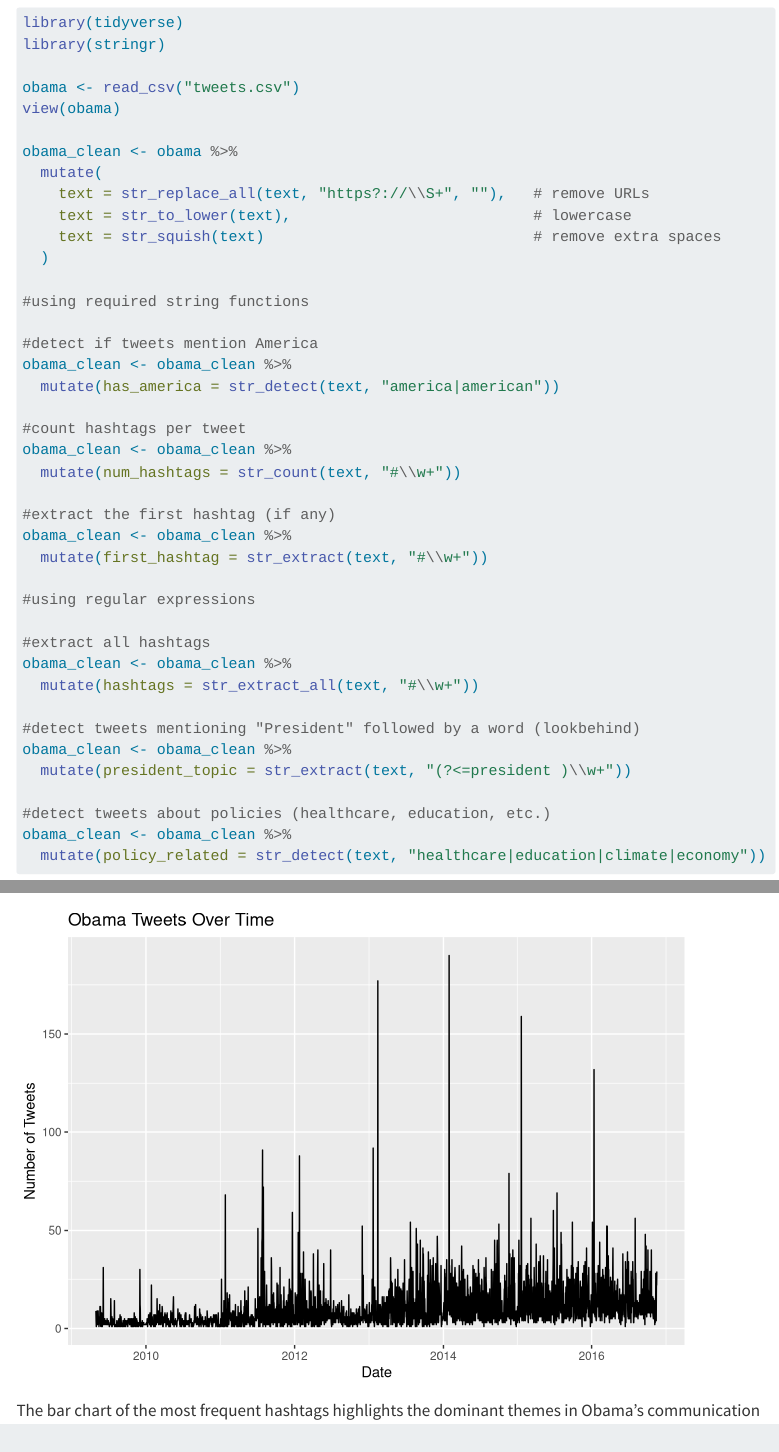
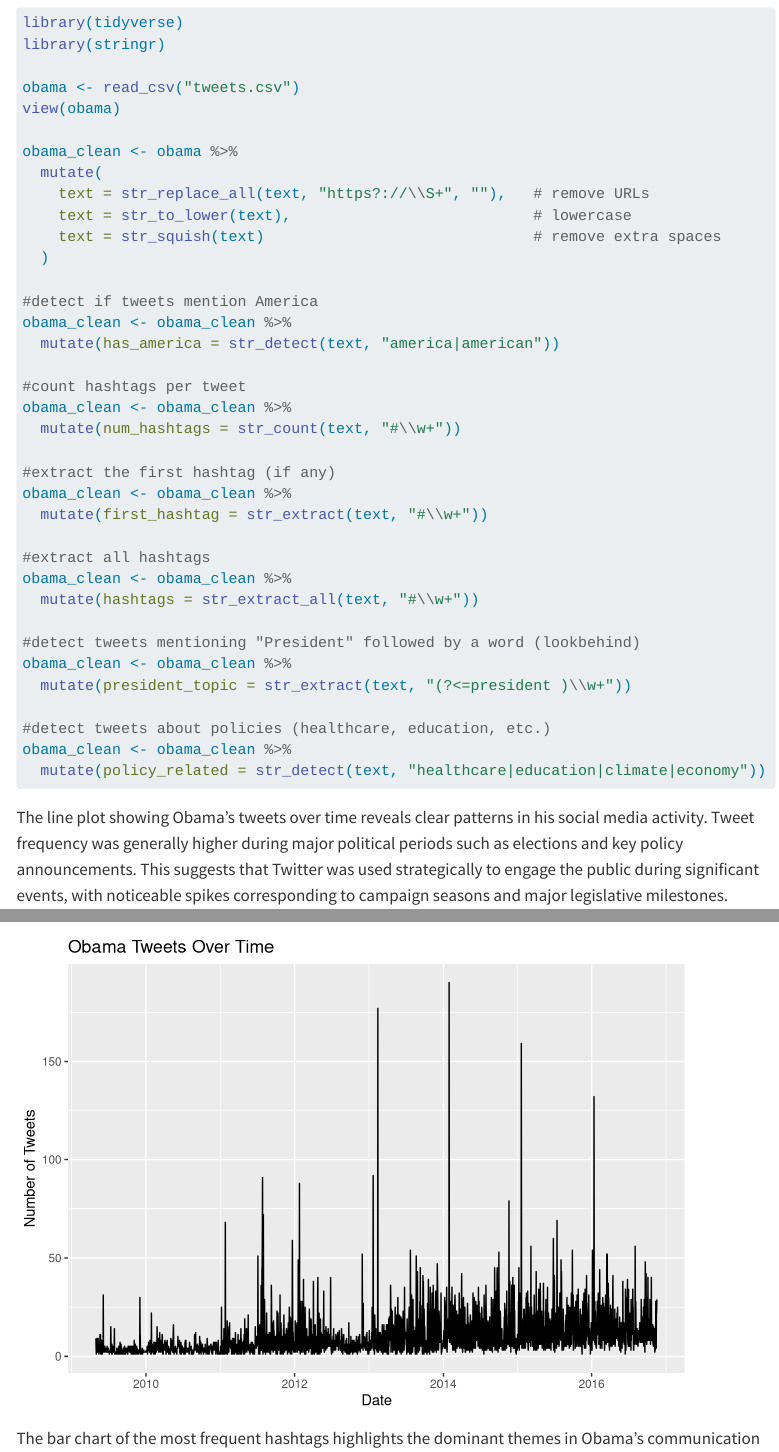
Before and after one commit to charfriedman26/charfriedman26.github.io, a Quarto document (full_text_analysis.qmd): the page in a window 1100 px wide, from 130 px down, and a second part further down, joined at a grey line. Rendered offline with R 4.5, knitr and Pandoc in place of Quarto, with nearby package versions; menus at the side of the page are left out.

Commit message:
last commit?

```diff
--- a/full_text_analysis.qmd
+++ b/full_text_analysis.qmd
@@ -25,8 +25,6 @@ obama_clean <- obama %>%
     text = str_squish(text)                              # remove extra spaces
   )
 
-#using required string functions
-
 #detect if tweets mention America
 obama_clean <- obama_clean %>%
   mutate(has_america = str_detect(text, "america|american"))
@@ -39,8 +37,6 @@ obama_clean <- obama_clean %>%
 obama_clean <- obama_clean %>%
   mutate(first_hashtag = str_extract(text, "#\\w+"))
 
-#using regular expressions
-
 #extract all hashtags
 obama_clean <- obama_clean %>%
   mutate(hashtags = str_extract_all(text, "#\\w+"))
```
Also changed, not shown: docs/search.json, full_text_analysis.qmd (2 more changed lines), 1 other file.
